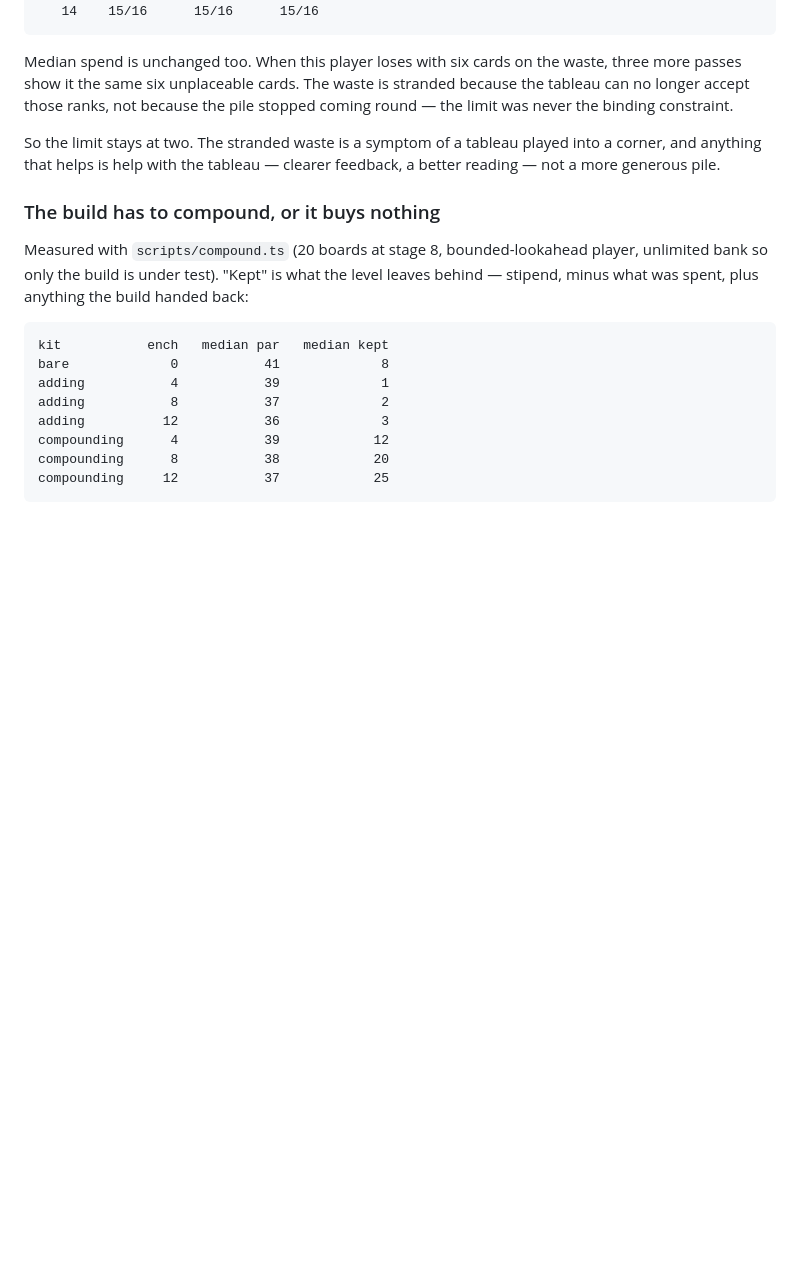
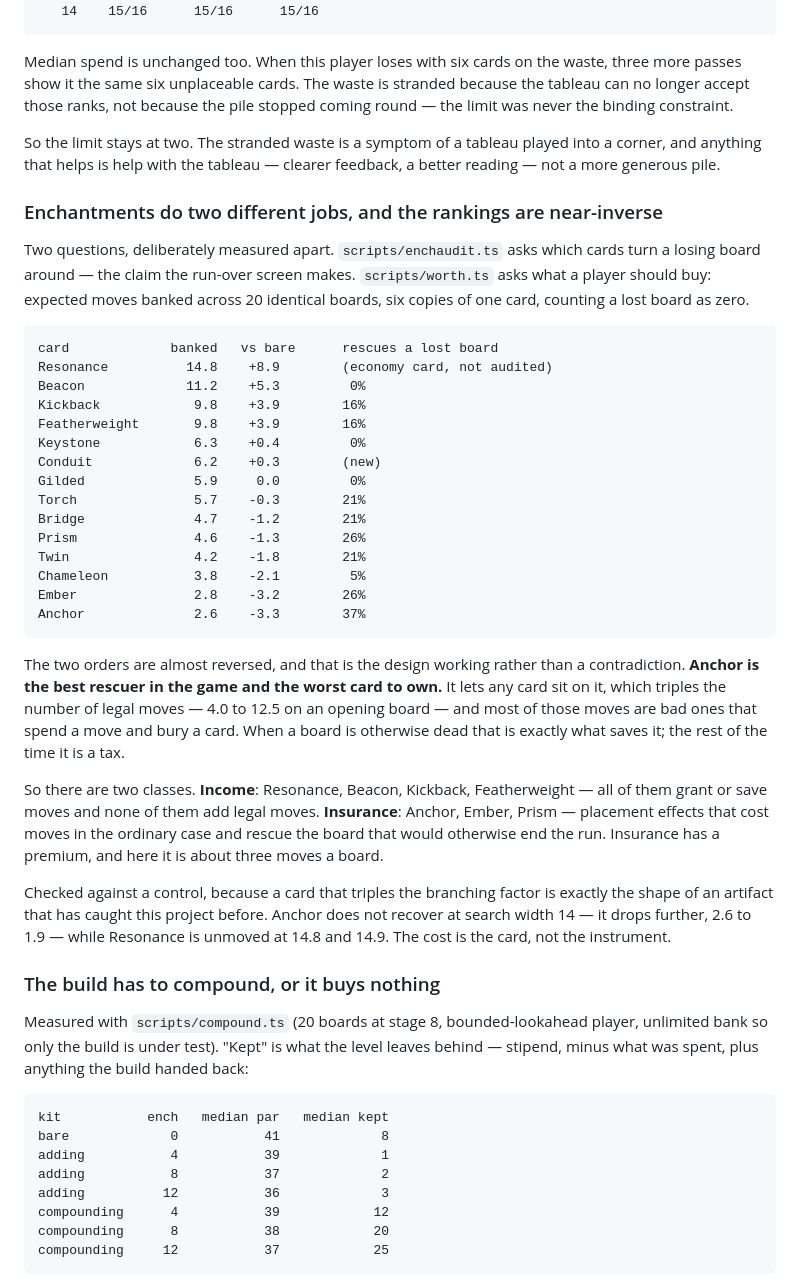
Before and after one commit to zacharyclukey/Solitaire-game, a Markdown page: docs/DESIGN.md, the part around the change. Drawn GitHub-style; blank space fills up the shorter version.

Commit message:
Measure what each enchantment is worth to own, and find two card classes
Twenty identical boards, six copies of one card, expected moves banked
counting a lost board as zero. Set against the board-rescue audit the two
orders come out almost reversed, which is the design working rather than
a contradiction.

Anchor is the best rescuer in the game at 37% and the worst card to own
at -3.3 moves a board. It lets any card sit on it, which triples the
legal moves on an opening board from 4.0 to 12.5, and most of those are
bad ones that spend a move and bury a card. When a board is otherwise
dead that is what saves it; the rest of the time it is a tax.

So the set divides. Income cards grant or save moves and add no legal
moves: Resonance +8.9, Beacon +5.3, Kickback and Featherweight +3.9.
Insurance cards are placement effects that cost moves ordinarily and
rescue the board that would have ended the run: Anchor, Ember and Prism,
all negative to own and all top of the rescue audit. The premium is about
three moves a board.

Checked against a control, since a card that triples the branching factor
is exactly the shape of artifact that has caught this project three times
already. Anchor does not recover at search width 14, it drops further
from 2.6 to 1.9, while Resonance is unmoved at 14.8 and 14.9. The cost is
the card and not the instrument.

Co-Authored-By: Claude Opus 5 <noreply@anthropic.com>
Claude-Session: https://claude.ai/code/session_01W3yUHFxFyXhZD48FNXKR4B

````diff
--- a/docs/DESIGN.md
+++ b/docs/DESIGN.md
@@ -424,6 +424,49 @@ So the limit stays at two. The stranded waste is a symptom of a tableau played
 into a corner, and anything that helps is help with the tableau — clearer
 feedback, a better reading — not a more generous pile.
 
+### Enchantments do two different jobs, and the rankings are near-inverse
+
+Two questions, deliberately measured apart. `scripts/enchaudit.ts` asks which
+cards turn a losing board around — the claim the run-over screen makes.
+`scripts/worth.ts` asks what a player should buy: expected moves banked across
+20 identical boards, six copies of one card, counting a lost board as zero.
+
+```
+card             banked   vs bare      rescues a lost board
+Resonance          14.8    +8.9        (economy card, not audited)
+Beacon             11.2    +5.3         0%
+Kickback            9.8    +3.9        16%
+Featherweight       9.8    +3.9        16%
+Keystone            6.3    +0.4         0%
+Conduit             6.2    +0.3        (new)
+Gilded              5.9     0.0         0%
+Torch               5.7    -0.3        21%
+Bridge              4.7    -1.2        21%
+Prism               4.6    -1.3        26%
+Twin                4.2    -1.8        21%
+Chameleon           3.8    -2.1         5%
+Ember               2.8    -3.2        26%
+Anchor              2.6    -3.3        37%
+```
+
+The two orders are almost reversed, and that is the design working rather than a
+contradiction. **Anchor is the best rescuer in the game and the worst card to
+own.** It lets any card sit on it, which triples the number of legal moves — 4.0
+to 12.5 on an opening board — and most of those moves are bad ones that spend a
+move and bury a card. When a board is otherwise dead that is exactly what saves
+it; the rest of the time it is a tax.
+
+So there are two classes. **Income**: Resonance, Beacon, Kickback,
+Featherweight — all of them grant or save moves and none of them add legal
+moves. **Insurance**: Anchor, Ember, Prism — placement effects that cost moves
+in the ordinary case and rescue the board that would otherwise end the run.
+Insurance has a premium, and here it is about three moves a board.
+
+Checked against a control, because a card that triples the branching factor is
+exactly the shape of an artifact that has caught this project before. Anchor
+does not recover at search width 14 — it drops further, 2.6 to 1.9 — while
+Resonance is unmoved at 14.8 and 14.9. The cost is the card, not the instrument.
+
 ### The build has to compound, or it buys nothing
 
 Measured with `scripts/compound.ts` (20 boards at stage 8, bounded-lookahead
````
